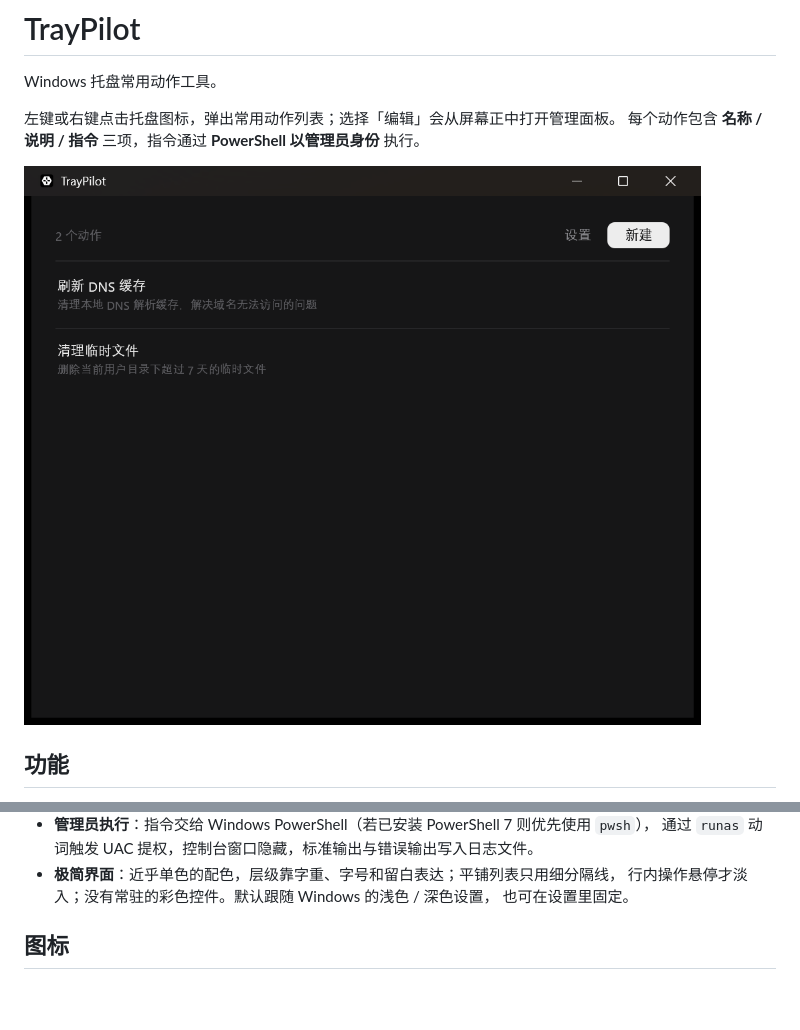
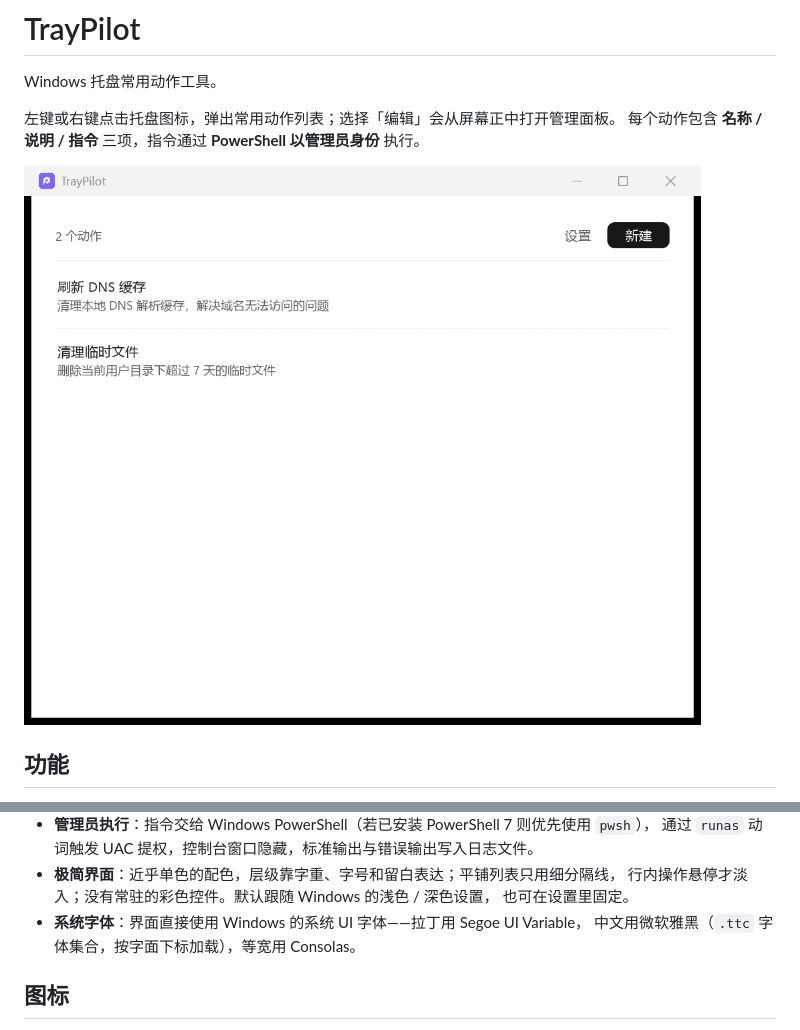
Before and after one commit to SunriseOrient/tray-pilot, a Markdown page: README.md, 2 parts joined by grey strips. Drawn GitHub-style; pictures changed too: docs/screenshot.png; blank space fills up the shorter version.

```diff
--- a/README.md
+++ b/README.md
@@ -23,6 +23,8 @@ Windows 托盘常用动作工具。
 - **极简界面**：近乎单色的配色，层级靠字重、字号和留白表达；平铺列表只用细分隔线，
   行内操作悬停才淡入；没有常驻的彩色控件。默认跟随 Windows 的浅色 / 深色设置，
   也可在设置里固定。
+- **系统字体**：界面直接使用 Windows 的系统 UI 字体——拉丁用 Segoe UI Variable，
+  中文用微软雅黑（`.ttc` 字体集合，按字面下标加载），等宽用 Consolas。
 
 ## 图标
 
```
Also changed, not shown: 3 other files.
